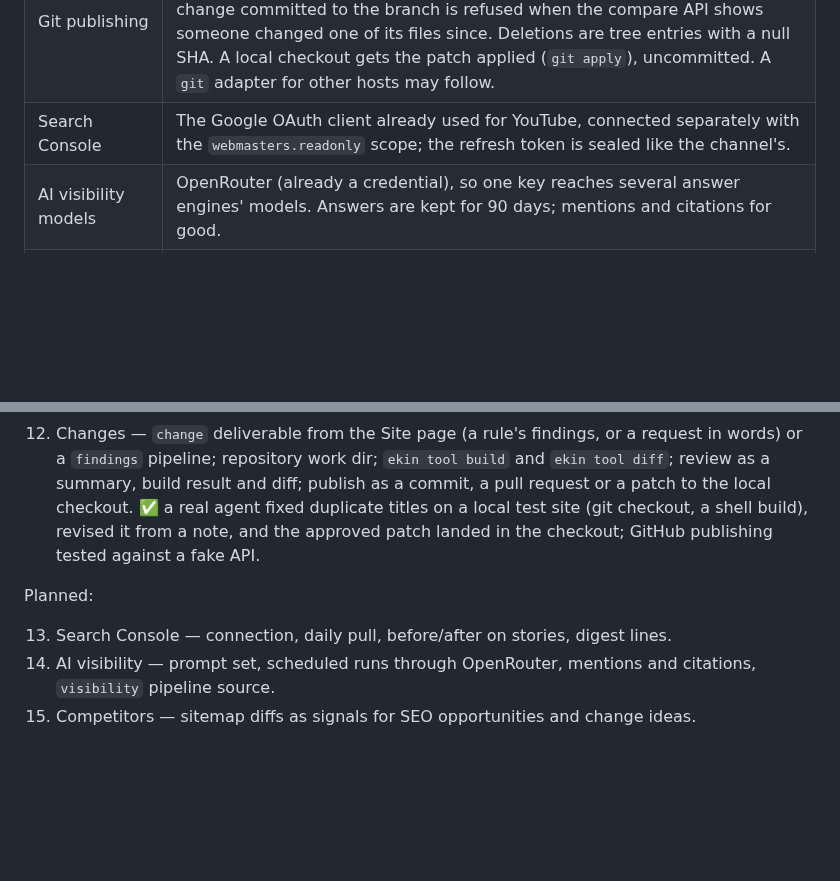
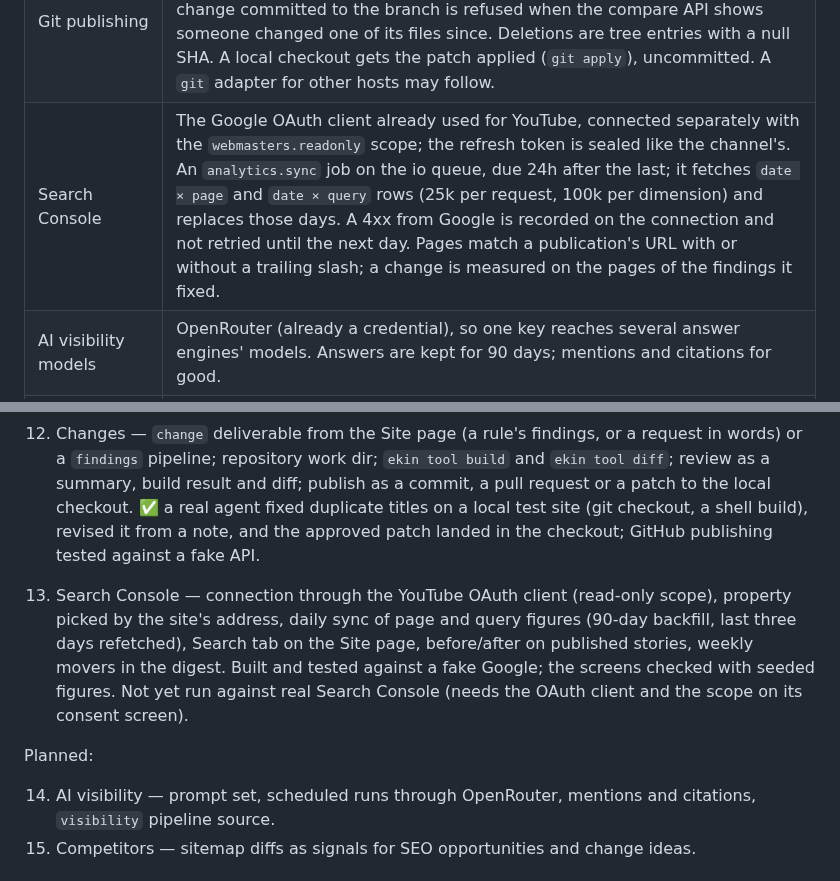
Before and after one commit to ahmethakanbesel/ekin, a Markdown page: PLAN.md, 2 parts joined by grey strips. Drawn GitHub-style; blank space fills up the shorter version.

```diff
--- a/PLAN.md
+++ b/PLAN.md
@@ -131,7 +131,7 @@ Not in scope yet: visitor identification, outreach, CRM sync, ads, A/B tests, ho
 | Finding claims | A change claims its findings (`claimed_by`, `claimed_at`) so no other change takes them; rejecting or deleting the change releases them, a crawl that resolves or reopens a finding clears its claim, and a claim older than 14 days lapses. A findings pipeline's change takes up to 10 findings of the most severe rule with unclaimed ones; one from the Site page takes up to 25. |
 | Change agent | Same `Agent` port, its own job kind (`change.draft`) so remote hybrid workers never take it. The work dir's `repo/` is the GitHub tarball of the branch's tip (no git remote, so no token on disk) or the local checkout's files, committed once locally as the base; the change is the diff against it. Allow-list: file tools plus `Bash(ekin tool build)` and `Bash(ekin tool diff)`, nothing else from the shell. The build command (site settings) runs in its own process group with a scrubbed environment (PATH, a HOME inside the work dir, CI=true) and a 15-minute limit; afterwards the repository is reset to its pre-build tree, so build output never enters the change. Ekin reruns the build itself when the agent's last passing build was on other edits. Revisions archive the work dir without `repo/`; another host rebuilds it from the base commit and the patch. A change may not touch `.github/` and is capped at 200 files and a 4 MB patch. |
 | Git publishing | GitHub Git Data API as today; pull-request mode adds a branch ref and `POST /pulls`. A change's pull request branches from the commit it was made on; a change committed to the branch is refused when the compare API shows someone changed one of its files since. Deletions are tree entries with a null SHA. A local checkout gets the patch applied (`git apply`), uncommitted. A `git` adapter for other hosts may follow. |
-| Search Console | The Google OAuth client already used for YouTube, connected separately with the `webmasters.readonly` scope; the refresh token is sealed like the channel's. |
+| Search Console | The Google OAuth client already used for YouTube, connected separately with the `webmasters.readonly` scope; the refresh token is sealed like the channel's. An `analytics.sync` job on the io queue, due 24h after the last; it fetches `date × page` and `date × query` rows (25k per request, 100k per dimension) and replaces those days. A 4xx from Google is recorded on the connection and not retried until the next day. Pages match a publication's URL with or without a trailing slash; a change is measured on the pages of the findings it fixed. |
 | AI visibility models | OpenRouter (already a credential), so one key reaches several answer engines' models. Answers are kept for 90 days; mentions and citations for good. |
 | Notifications | In-app feed + SMTP digests (one email per person per flush, `EKIN_NOTIFY_EVERY`). Invitations are emailed when SMTP is set. |
 | Deployment | Dokploy, Compose type (needs `cpuset` / `cpu_shares`). Also runs natively on macOS. |
@@ -298,9 +298,15 @@ Site growth (see §1):
     on a local test site (git checkout, a shell build), revised it from a note, and the
     approved patch landed in the checkout; GitHub publishing tested against a fake API.
 
+13. Search Console — connection through the YouTube OAuth client (read-only scope),
+    property picked by the site's address, daily sync of page and query figures (90-day
+    backfill, last three days refetched), Search tab on the Site page, before/after on
+    published stories, weekly movers in the digest. Built and tested against a fake
+    Google; the screens checked with seeded figures. Not yet run against real Search
+    Console (needs the OAuth client and the scope on its consent screen).
+
 Planned:
 
-13. Search Console — connection, daily pull, before/after on stories, digest lines.
 14. AI visibility — prompt set, scheduled runs through OpenRouter, mentions and citations,
     `visibility` pipeline source.
 15. Competitors — sitemap diffs as signals for SEO opportunities and change ideas.
```
Also changed, not shown: README.md (+17 -0 lines).
